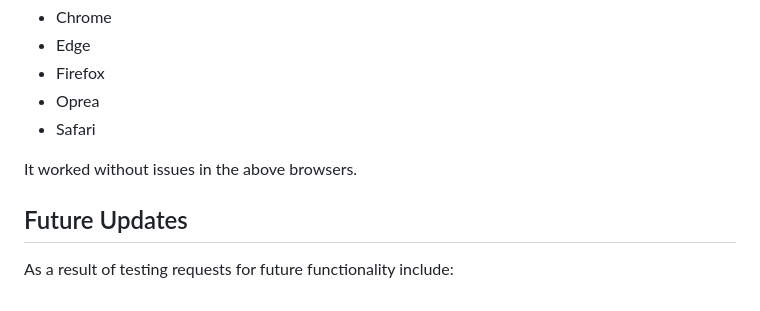
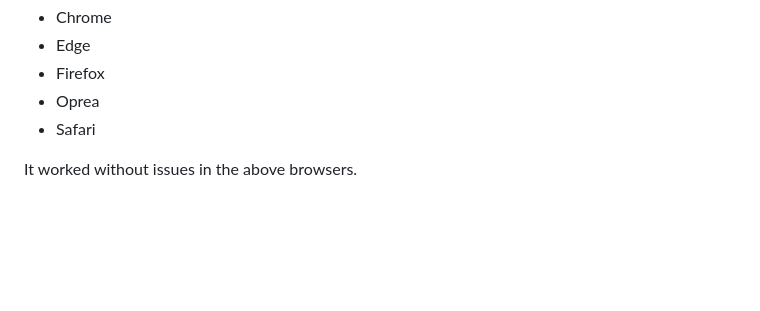
Before and after one commit to NontyD/Travelling, a Markdown page: TESTING.md, the part around the change. Rendered like a GitHub page; blank space fills up the shorter version.

```diff
--- a/TESTING.md
+++ b/TESTING.md
@@ -69,7 +69,3 @@ The portal was tested in the following browsers (based on my own testing and tho
 - Safari
 
 It worked without issues in the above browsers.
-
-## Future Updates
-
-As a result of testing requests for future functionality include:
```
Also changed, not shown: README.md (+33 -3 lines), assets/images/landing.png.
